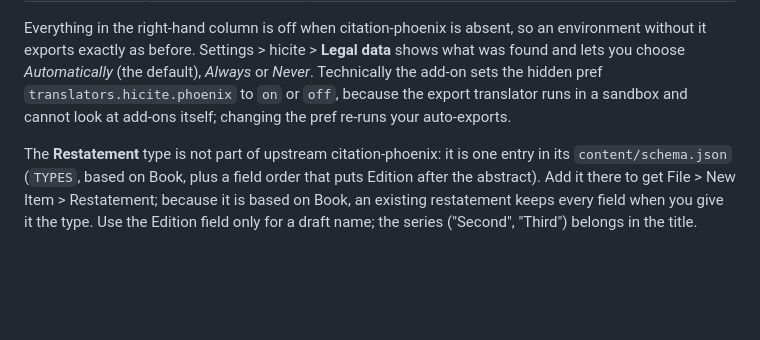
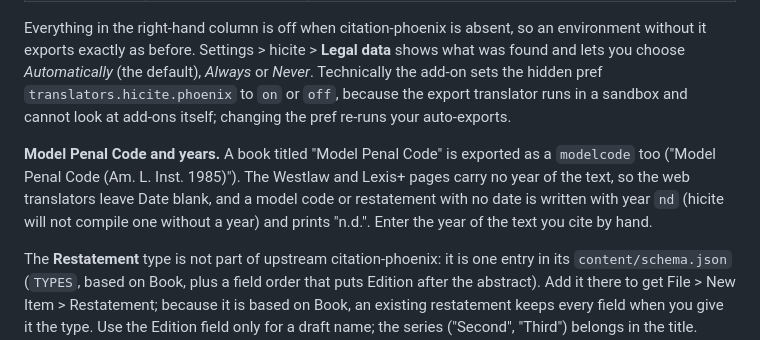
Before and after one commit to jnsheff/zotero-hicite, a Markdown page: README.md, the part around the change. Drawn GitHub-style; blank space fills up the shorter version.

Commit message:
README: a Model Penal Code needs its year entered by hand
Co-Authored-By: Claude Sonnet 5.5 <noreply@anthropic.com>

```diff
--- a/README.md
+++ b/README.md
@@ -143,6 +143,8 @@ Settings > hicite > **Legal data** shows what was found and lets you choose *Aut
 Technically the add-on sets the hidden pref `translators.hicite.phoenix` to `on` or `off`, because the export translator runs in a
 sandbox and cannot look at add-ons itself; changing the pref re-runs your auto-exports.
 
+**Model Penal Code and years.** A book titled "Model Penal Code" is exported as a `modelcode` too ("Model Penal Code (Am. L. Inst. 1985)"). The Westlaw and Lexis+ pages carry no year of the text, so the web translators leave Date blank, and a model code or restatement with no date is written with year `nd` (hicite will not compile one without a year) and prints "n.d.". Enter the year of the text you cite by hand.
+
 The **Restatement** type is not part of upstream citation-phoenix: it is one entry in its `content/schema.json` (`TYPES`, based on Book, plus a field order that puts Edition after the abstract). Add it there to get File > New Item > Restatement; because it is based on Book, an existing restatement keeps every field when you give it the type. Use the Edition field only for a draft name; the series ("Second", "Third") belongs in the title. hicite abbreviates the words of the name as it does for a case name, so "Restatement of the Law" prints as "Restatement of the L." in some titles.
 
 What it does not do (yet): foreign courts and foreign-law types (`eucase`, `frcase`, `engstat`, ...), citation-phoenix's gazette,
```
